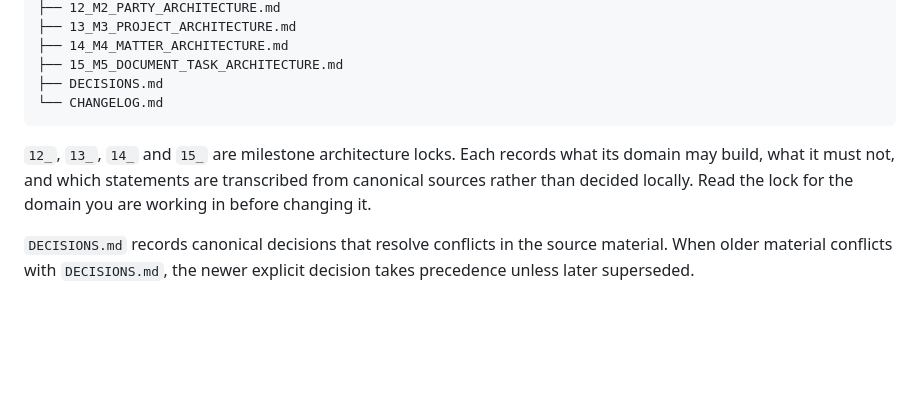
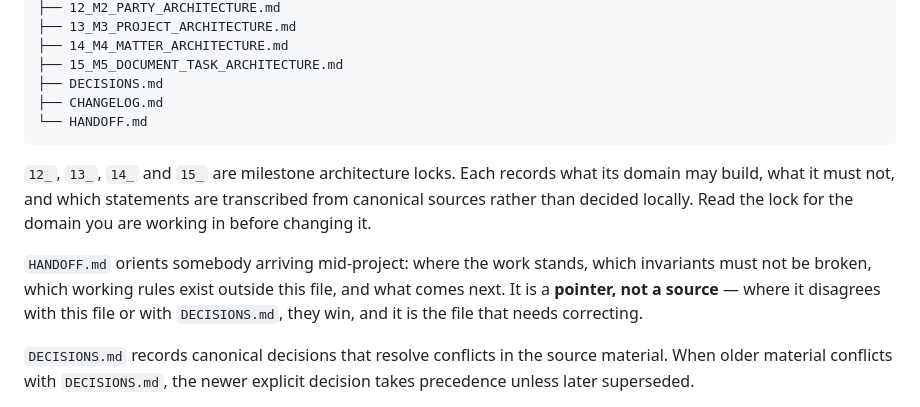
Before and after one commit to mdeswendi/notary-ppat-office-management, a Markdown page: CLAUDE.md, the part around the change. Drawn GitHub-style; blank space fills up the shorter version.

````diff
--- a/CLAUDE.md
+++ b/CLAUDE.md
@@ -1684,12 +1684,18 @@ docs/
 ├── 14_M4_MATTER_ARCHITECTURE.md
 ├── 15_M5_DOCUMENT_TASK_ARCHITECTURE.md
 ├── DECISIONS.md
-└── CHANGELOG.md
+├── CHANGELOG.md
+└── HANDOFF.md
 ```
 
 `12_`, `13_`, `14_` and `15_` are milestone architecture locks. Each records what its domain may
 build, what it must not, and which statements are transcribed from canonical sources rather than
 decided locally. Read the lock for the domain you are working in before changing it.
+
+`HANDOFF.md` orients somebody arriving mid-project: where the work stands, which invariants must not
+be broken, which working rules exist outside this file, and what comes next. It is a **pointer, not a
+source** — where it disagrees with this file or with `DECISIONS.md`, they win, and it is the file that
+needs correcting.
 
 `DECISIONS.md` records canonical decisions that resolve conflicts in the source material.
 When older material conflicts with `DECISIONS.md`, the newer explicit decision takes
````
Also changed, not shown: docs/HANDOFF.md (added, +376 -0 lines).
